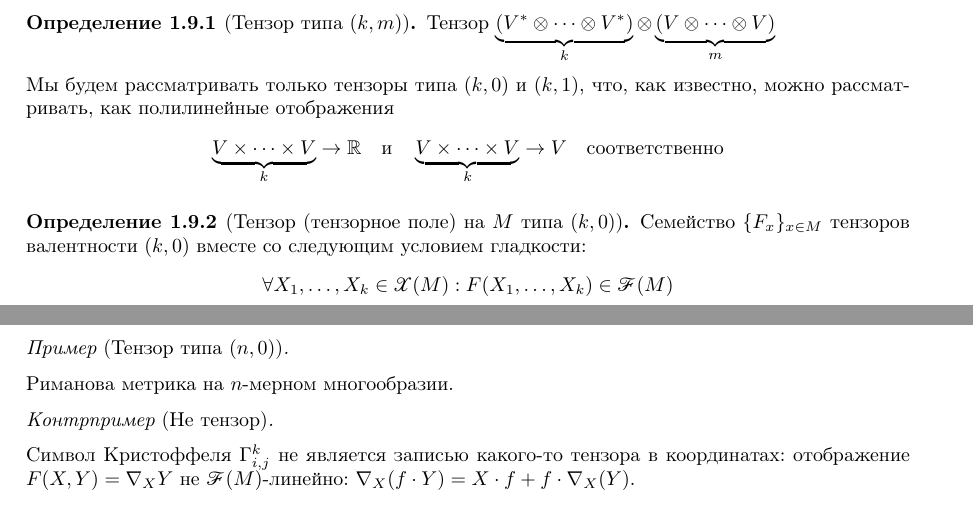
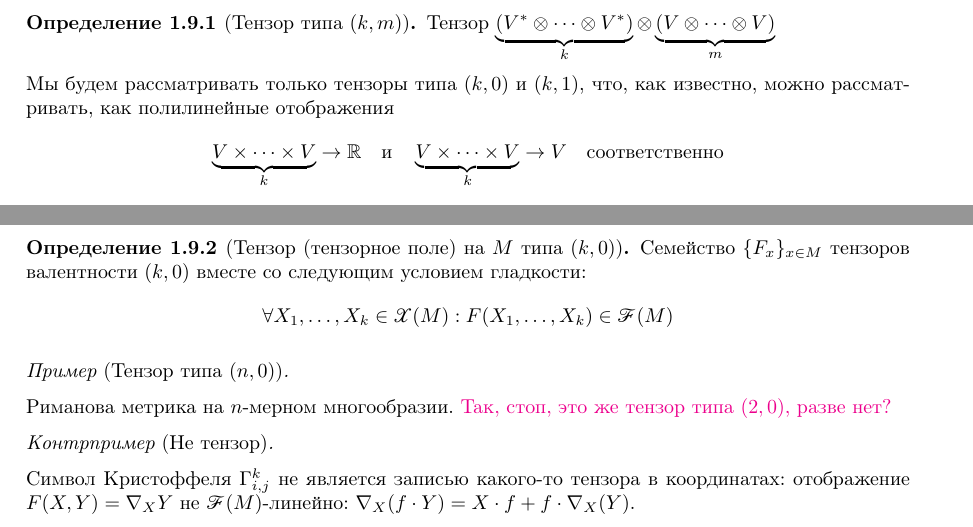
Before and after one commit to No-Idle/No-Idle.github.io, a LaTeX document (conspecta/4/diffgeo-4.tex): two parts of pages 23 and 24 of 41, joined at a grey line, cut so that both start at the same text. Compiled offline with pdfLaTeX; a LaTeX package or settings file that is missing is left out.

Commit message:
some changes

```diff
--- a/conspecta/4/diffgeo-4.tex
+++ b/conspecta/4/diffgeo-4.tex
@@ -1020,12 +1020,13 @@
     }
     Мы будем рассматривать только тензоры типа $(k, 0)$ и $(k, 1)$, что, как известно, можно рассматривать, как полилинейные отображения
     \[\underbrace{V \times \dots \times V}_{k} \map \R \text{\quadи\quad}\underbrace{V \times \dots \times V}_{k} \map V\text{\quad соответственно}\]
+    Далее в качестве $V$ выступает касательное пространство к данной точке.
     \definition[Тензор (тензорное поле) на $M$ типа $(k, 0)$]{
     Семейство $\{F_x\}_{x \in M}$ тензоров валентности $(k, 0)$ вместе со следующим условием гладкости:
     \[\forall X_1, \dots, X_k \in \mathscr{X}(M): F(X_1, \dots, X_k) \in \mathscr{F}(M)\]
     }
     \example[Тензор типа $(n, 0)$]{
-    \item Риманова метрика на $n$-мерном многообразии.
+    \item Риманова метрика на $n$-мерном многообразии. \comment{Так, стоп, это же тензор типа $(2, 0)$, разве нет?}
     }
     \counterexample[Не тензор]{
     \item Символ Кристоффеля $\Gamma_{i,j}^{k}$ не является записью какого-то тензора в координатах:
```
Also changed, not shown: conspecta/4/diffgeo-4.tex (2 more changed lines).
